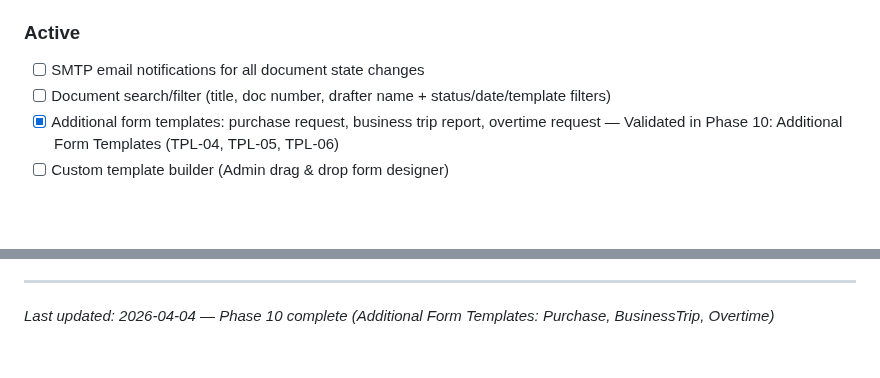
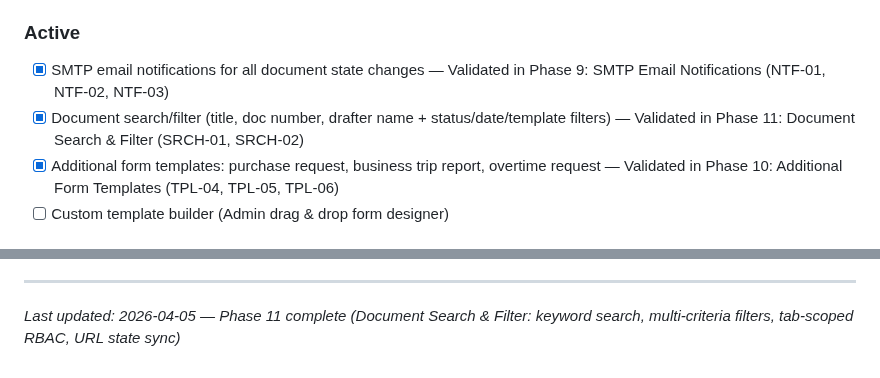
Before and after one commit to wildbear94/MiceSign, a Markdown page: .planning/PROJECT.md, 2 parts joined by grey strips. Rendered like a GitHub page; blank space fills up the shorter version.

Commit message:
docs(phase-11): evolve PROJECT.md after phase completion

```diff
--- a/.planning/PROJECT.md
+++ b/.planning/PROJECT.md
@@ -19,8 +19,8 @@ Employees can submit approval documents and get them approved/rejected through a
 - [x] Password management (user change + admin reset) — Validated in Phase 2: Authentication (AUTH-06, AUTH-07)
 
 ### Active
-- [ ] SMTP email notifications for all document state changes
-- [ ] Document search/filter (title, doc number, drafter name + status/date/template filters)
+- [x] SMTP email notifications for all document state changes — Validated in Phase 9: SMTP Email Notifications (NTF-01, NTF-02, NTF-03)
+- [x] Document search/filter (title, doc number, drafter name + status/date/template filters) — Validated in Phase 11: Document Search & Filter (SRCH-01, SRCH-02)
 - [x] Additional form templates: purchase request, business trip report, overtime request — Validated in Phase 10: Additional Form Templates (TPL-04, TPL-05, TPL-06)
 - [ ] Custom template builder (Admin drag & drop form designer)
 
@@ -103,4 +103,4 @@ This document evolves at phase transitions and milestone boundaries.
 4. Update Context with current state
 
 ---
-*Last updated: 2026-04-04 — Phase 10 complete (Additional Form Templates: Purchase, BusinessTrip, Overtime)*
+*Last updated: 2026-04-05 — Phase 11 complete (Document Search & Filter: keyword search, multi-criteria filters, tab-scoped RBAC, URL state sync)*
```
